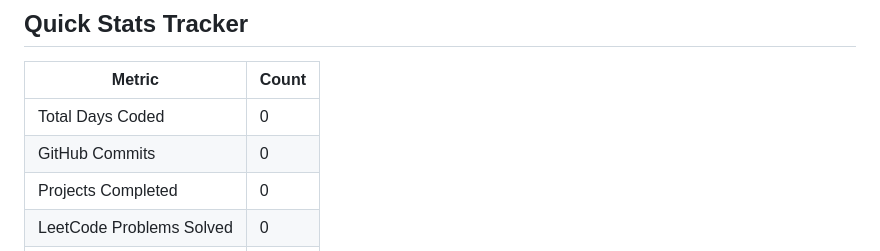
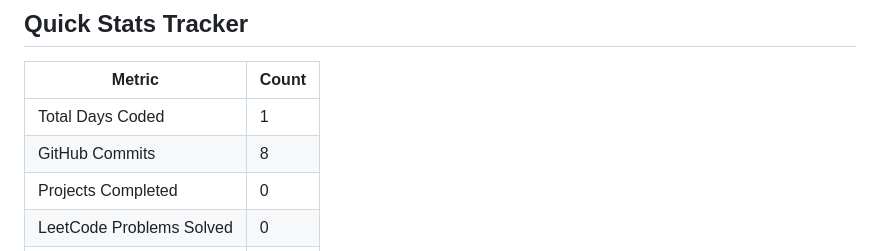
Before and after one commit to Higokian/3-month-learning-journal, a Markdown page: README.md, the part around the change. GitHub-like rendering.

Commit message:
Update quick stats tracker in README.md

```diff
--- a/README.md
+++ b/README.md
@@ -10,8 +10,8 @@
 
 | Metric                   | Count |
 | ------------------------ | ----- |
-| Total Days Coded         | 0     |
-| GitHub Commits           | 0     |
+| Total Days Coded         | 1     |
+| GitHub Commits           | 8     |
 | Projects Completed       | 0     |
 | LeetCode Problems Solved | 0     |
 | Job Applications Sent    | 0     |
```
